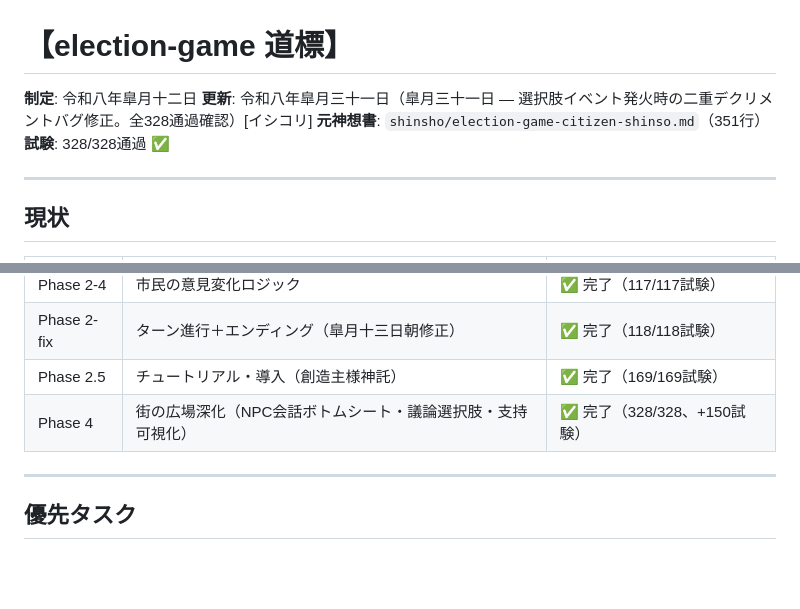
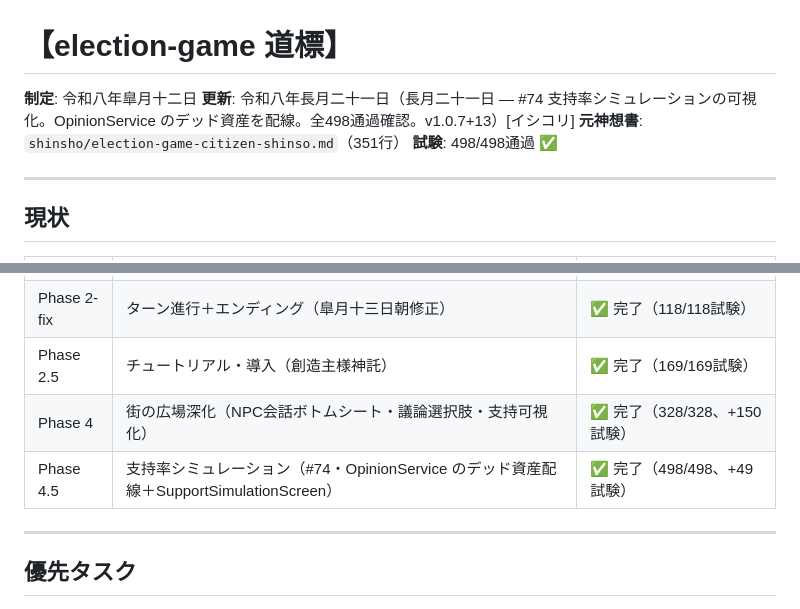
Before and after one commit to shorie9293/election-game, a Markdown page: docs/roadmap.md, 2 parts joined by grey strips. GitHub-like rendering; blank space fills up the shorter version.

Commit message:
docs(roadmap): #74 支持率シミュレーション完了と試験数498を道標に反映

```diff
--- a/docs/roadmap.md
+++ b/docs/roadmap.md
@@ -1,9 +1,9 @@
 # 【election-game 道標】
 
 **制定**: 令和八年皐月十二日
-**更新**: 令和八年皐月三十一日（皐月三十一日 — 選択肢イベント発火時の二重デクリメントバグ修正。全328通過確認）[イシコリ]
+**更新**: 令和八年長月二十一日（長月二十一日 — #74 支持率シミュレーションの可視化。OpinionService のデッド資産を配線。全498通過確認。v1.0.7+13）[イシコリ]
 **元神想書**: `shinsho/election-game-citizen-shinso.md`（351行）
-**試験**: 328/328通過 ✅
+**試験**: 498/498通過 ✅
 
 ---
 
@@ -19,6 +19,7 @@
 | Phase 2-fix | ターン進行＋エンディング（皐月十三日朝修正） | ✅ 完了（118/118試験） |
 | Phase 2.5 | チュートリアル・導入（創造主様神託） | ✅ 完了（169/169試験） |
 | Phase 4 | 街の広場深化（NPC会話ボトムシート・議論選択肢・支持可視化） | ✅ 完了（328/328、+150試験） |
+| Phase 4.5 | 支持率シミュレーション（#74・OpinionService のデッド資産配線＋SupportSimulationScreen） | ✅ 完了（498/498、+49試験） |
 
 ---
 
```
